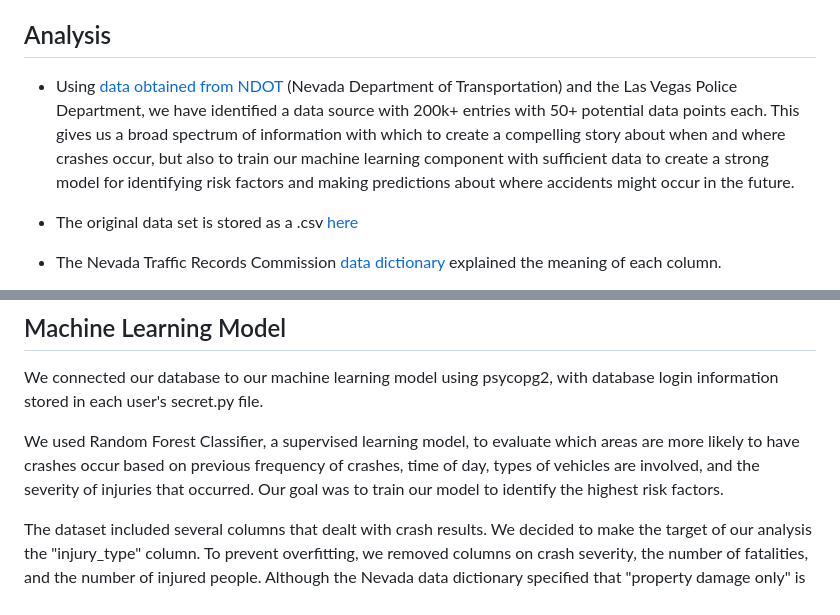
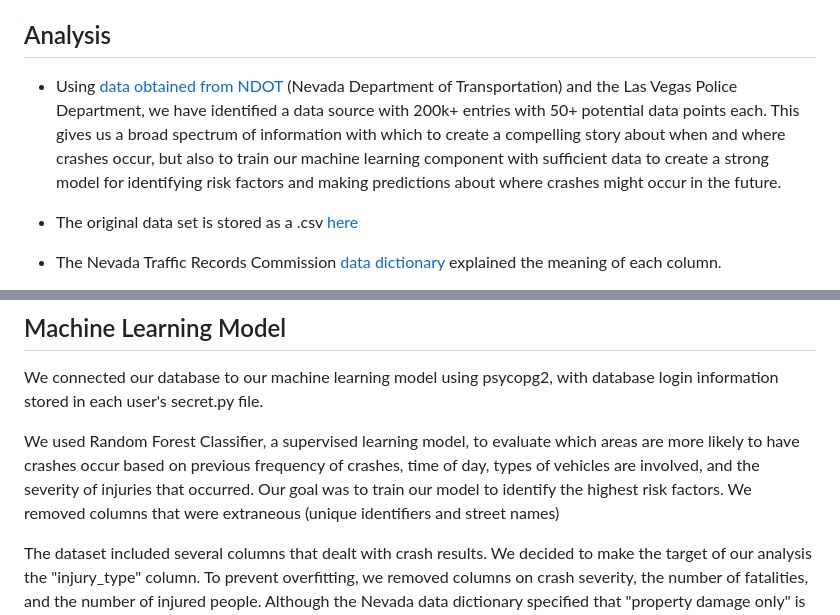
Before and after one commit to JGarza4903/Traffic_Analysis, a Markdown page: README.md, 2 parts joined by grey strips. Rendered like a GitHub page.

Commit message:
add more to readme

```diff
--- a/README.md
+++ b/README.md
@@ -12,7 +12,7 @@ Our initial questions consisted of the following:
 
 ## Analysis
 
-- Using [data obtained from NDOT](https://geohub-ndot.hub.arcgis.com/datasets/NDOT::crashdata-opendata/explore?location=38.279511%2C-116.977900%2C7.00&showTable=tr) (Nevada Department of Transportation) and the Las Vegas Police Department, we have identified a data source with 200k+ entries with 50+ potential data points each. This gives us a broad spectrum of information with which to create a compelling story about when and where crashes occur, but also to train our machine learning component with sufficient data to create a strong model for identifying risk factors and making predictions about where accidents might occur in the future.
+- Using [data obtained from NDOT](https://geohub-ndot.hub.arcgis.com/datasets/NDOT::crashdata-opendata/explore?location=38.279511%2C-116.977900%2C7.00&showTable=tr) (Nevada Department of Transportation) and the Las Vegas Police Department, we have identified a data source with 200k+ entries with 50+ potential data points each. This gives us a broad spectrum of information with which to create a compelling story about when and where crashes occur, but also to train our machine learning component with sufficient data to create a strong model for identifying risk factors and making predictions about where crashes might occur in the future.
 
 - The original data set is stored as a .csv [here](https://github.com/JGarza4903/Traffic_Analysis/blob/main/Resources/CrashData_OpenData.csv)
 - The Nevada Traffic Records Commission [data dictionary](https://zerofatalitiesnv.com/app/uploads/2021/04/2021-01-NV-TRCC-Data-Dictionary.pdf) explained the meaning of each column.
@@ -43,7 +43,7 @@ We imported that [schema](https://github.com/JGarza4903/Traffic_Analysis/blob/ma
 
 We connected our database to our machine learning model using psycopg2, with database login information stored in each user's secret.py file.
 
-We used Random Forest Classifier, a supervised learning model, to evaluate which areas are more likely to have crashes occur based on previous frequency of crashes, time of day, types of vehicles are involved, and the severity of injuries that occurred. Our goal was to train our model to identify the highest risk factors.
+We used Random Forest Classifier, a supervised learning model, to evaluate which areas are more likely to have crashes occur based on previous frequency of crashes, time of day, types of vehicles are involved, and the severity of injuries that occurred. Our goal was to train our model to identify the highest risk factors. We removed columns that were extraneous (unique identifiers and street names)
 
 The dataset included several columns that dealt with crash results. We decided to make the target of our analysis the "injury_type" column. To prevent overfitting, we removed columns on crash severity, the number of fatalities, and the number of injured people. Although the Nevada data dictionary specified that "property damage only" is a possible value in the "injury_type" column, our dataset had that information in a separate column. For crashes that recorded property damage only, we replaced the value in the "injury_type" column (recorded as "unknown") with "PDO", so that all crash results would be consolidated in one column.
 
```
